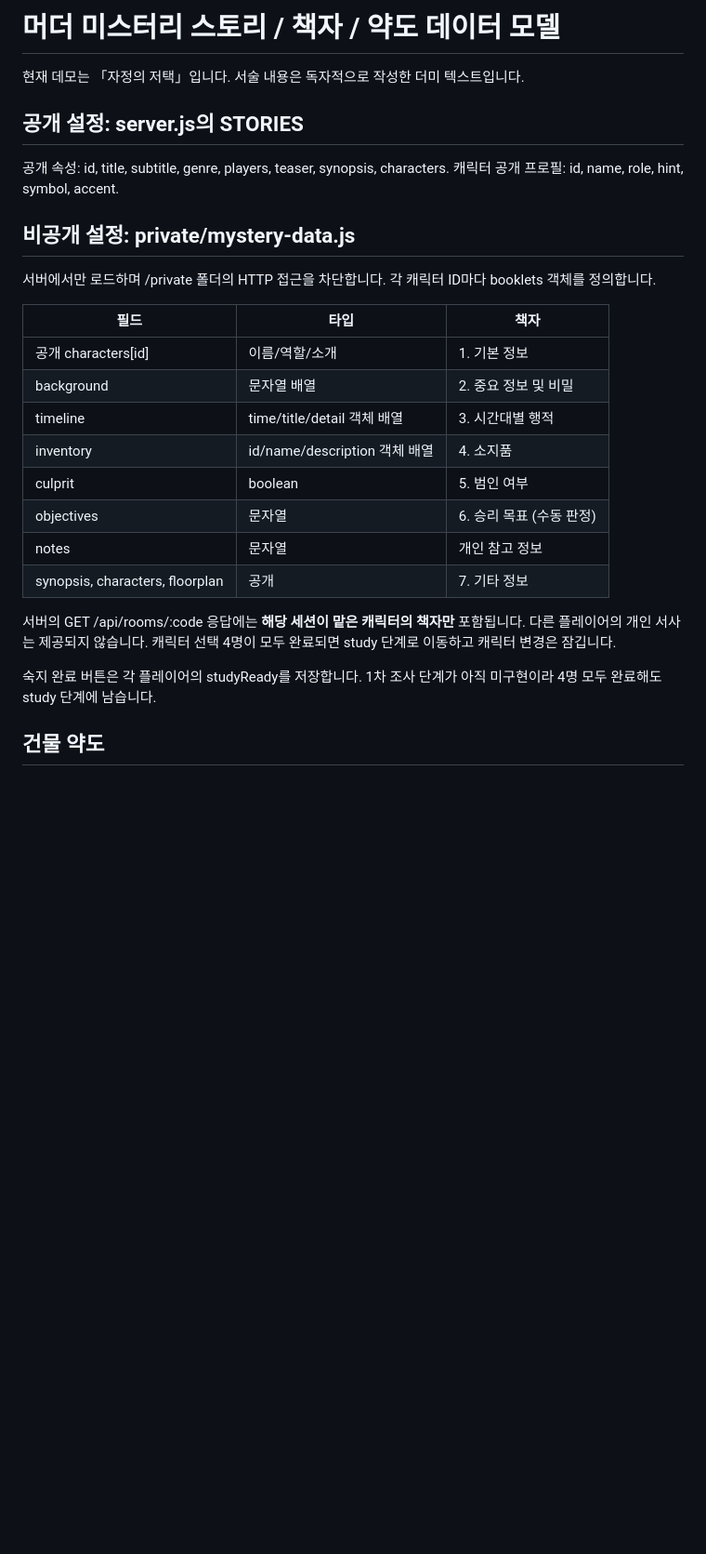
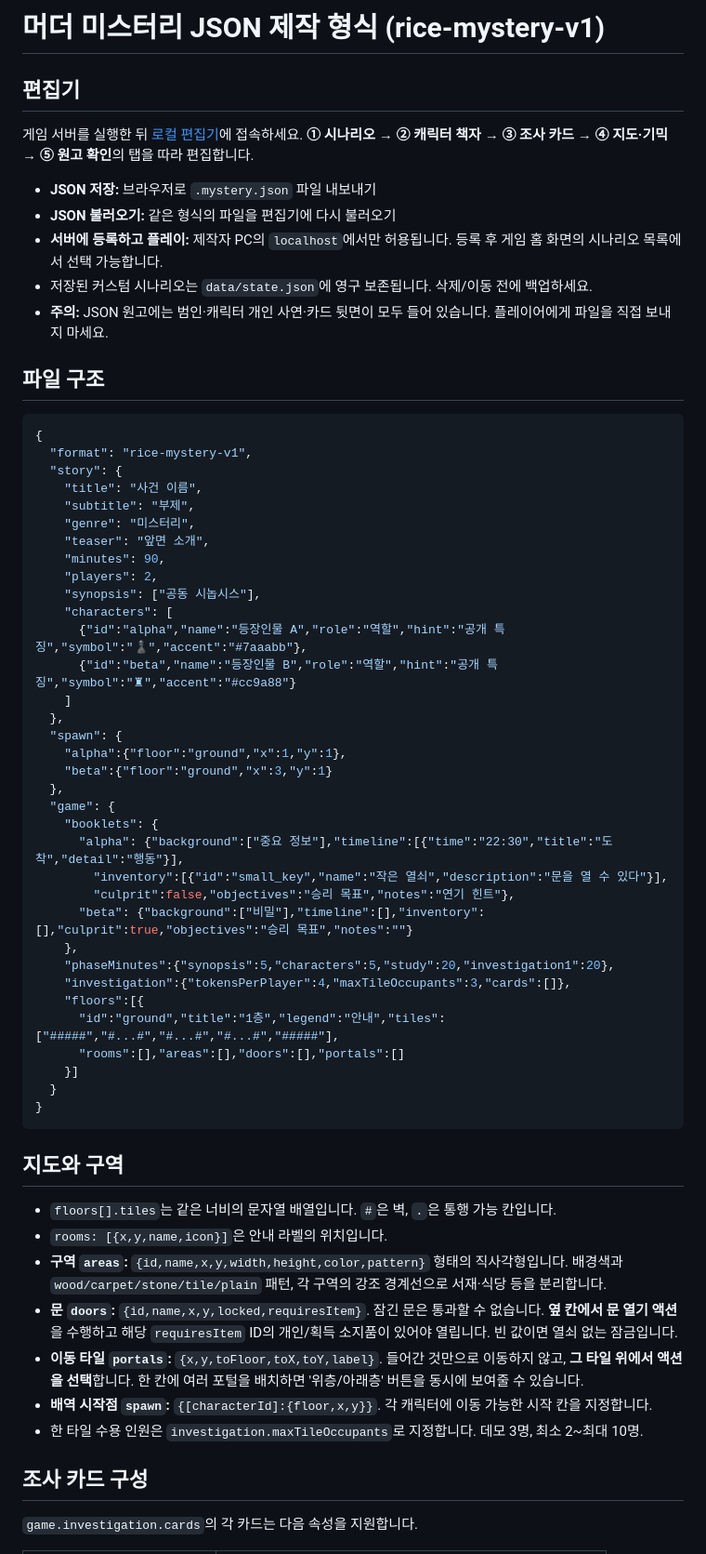
Before and after one commit to rice-eaters-3/rice-eaters, a Markdown page: MYSTERY_STORY_FORMAT.md, the part around one of its changes. Shown at 93% size. GitHub-like rendering; blank space fills up the shorter version.

Commit message:
Rewrite authoring schema and manual portal/door/room region conventions

````diff
--- a/MYSTERY_STORY_FORMAT.md
+++ b/MYSTERY_STORY_FORMAT.md
@@ -1,31 +1,66 @@
-# 머더 미스터리 스토리 / 책자 / 약도 데이터 모델
+# 머더 미스터리 JSON 제작 형식 (rice-mystery-v1)
 
-현재 데모는 「자정의 저택」입니다. 서술 내용은 독자적으로 작성한 더미 텍스트입니다.
+## 편집기
 
-## 공개 설정: server.js의 STORIES
+게임 서버를 실행한 뒤 [로컬 편집기](http://localhost:3000/mystery-editor)에 접속하세요.
+**① 시나리오 → ② 캐릭터 책자 → ③ 조사 카드 → ④ 지도·기믹 → ⑤ 원고 확인**의 탭을 따라 편집합니다.
 
-공개 속성: id, title, subtitle, genre, players, teaser, synopsis, characters.
-캐릭터 공개 프로필: id, name, role, hint, symbol, accent.
+- **JSON 저장:** 브라우저로 `.mystery.json` 파일 내보내기
+- **JSON 불러오기:** 같은 형식의 파일을 편집기에 다시 불러오기
+- **서버에 등록하고 플레이:** 제작자 PC의 `localhost`에서만 허용됩니다. 등록 후 게임 홈 화면의 시나리오 목록에서 선택 가능합니다.
+- 저장된 커스텀 시나리오는 `data/state.json`에 영구 보존됩니다. 삭제/이동 전에 백업하세요.
+- **주의:** JSON 원고에는 범인·캐릭터 개인 사연·카드 뒷면이 모두 들어 있습니다. 플레이어에게 파일을 직접 보내지 마세요.
 
-## 비공개 설정: private/mystery-data.js
+## 파일 구조
 
-서버에서만 로드하며 /private 폴더의 HTTP 접근을 차단합니다.
-각 캐릭터 ID마다 booklets 객체를 정의합니다.
+```json
+{
+  "format": "rice-mystery-v1",
+  "story": {
+    "title": "사건 이름",
+    "subtitle": "부제",
+    "genre": "미스터리",
+    "teaser": "앞면 소개",
+    "minutes": 90,
+    "players": 2,
+    "synopsis": ["공동 시놉시스"],
+    "characters": [
+      {"id":"alpha","name":"등장인물 A","role":"역할","hint":"공개 특징","symbol":"♟","accent":"#7aaabb"},
+      {"id":"beta","name":"등장인물 B","role":"역할","hint":"공개 특징","symbol":"♜","accent":"#cc9a88"}
+    ]
+  },
+  "spawn": {
+    "alpha":{"floor":"ground","x":1,"y":1},
+    "beta":{"floor":"ground","x":3,"y":1}
+  },
+  "game": {
+    "booklets": {
+      "alpha": {"background":["중요 정보"],"timeline":[{"time":"22:30","title":"도착","detail":"행동"}],
+        "inventory":[{"id":"small_key","name":"작은 열쇠","description":"문을 열 수 있다"}],
+        "culprit":false,"objectives":"승리 목표","notes":"연기 힌트"},
+      "beta": {"background":["비밀"],"timeline":[],"inventory":[],"culprit":true,"objectives":"승리 목표","notes":""}
+    },
+    "phaseMinutes":{"synopsis":5,"characters":5,"study":20,"investigation1":20},
+    "investigation":{"tokensPerPlayer":4,"maxTileOccupants":3,"cards":[]},
+    "floors":[{
+      "id":"ground","title":"1층","legend":"안내","tiles":["#####","#...#","#...#","#...#","#####"],
+      "rooms":[],"areas":[],"doors":[],"portals":[]
+    }]
+  }
+}
+```
 
-| 필드 | 타입 | 책자 |
-|---|---|---|
-| 공개 characters[id] | 이름/역할/소개 | 1. 기본 정보 |
-| background | 문자열 배열 | 2. 중요 정보 및 비밀 |
-| timeline | time/title/detail 객체 배열 | 3. 시간대별 행적 |
-| inventory | id/name/description 객체 배열 | 4. 소지품 |
-| culprit | boolean | 5. 범인 여부 |
-| objectives | 문자열 | 6. 승리 목표 (수동 판정) |
-| notes | 문자열 | 개인 참고 정보 |
-| synopsis, characters, floorplan | 공개 | 7. 기타 정보 |
+## 지도와 구역
 
-서버의 GET /api/rooms/:code 응답에는 **해당 세션이 맡은 캐릭터의 책자만** 포함됩니다. 다른 플레이어의 개인 서사는 제공되지 않습니다. 캐릭터 선택 4명이 모두 완료되면 study 단계로 이동하고 캐릭터 변경은 잠깁니다.
+- `floors[].tiles`는 같은 너비의 문자열 배열입니다. `#`은 벽, `.`은 통행 가능 칸입니다.
+- `rooms: [{x,y,name,icon}]`은 안내 라벨의 위치입니다.
+- **구역 `areas`:** `{id,name,x,y,width,height,color,pattern}` 형태의 직사각형입니다. 배경색과 `wood/carpet/stone/tile/plain` 패턴, 각 구역의 강조 경계선으로 서재·식당 등을 분리합니다.
+- **문 `doors`:** `{id,name,x,y,locked,requiresItem}`. 잠긴 문은 통과할 수 없습니다. **옆 칸에서 문 열기 액션**을 수행하고 해당 `requiresItem` ID의 개인/획득 소지품이 있어야 열립니다. 빈 값이면 열쇠 없는 잠금입니다.
+- **이동 타일 `portals`:** `{x,y,toFloor,toX,toY,label}`. 들어간 것만으로 이동하지 않고, **그 타일 위에서 액션을 선택**합니다. 한 칸에 여러 포털을 배치하면 '위층/아래층' 버튼을 동시에 보여줄 수 있습니다.
+- **배역 시작점 `spawn`:** `{[characterId]:{floor,x,y}}`. 각 캐릭터에 이동 가능한 시작 칸을 지정합니다.
+- 한 타일 수용 인원은 `investigation.maxTileOccupants`로 지정합니다. 데모 3명, 최소 2~최대 10명.
 
-숙지 완료 버튼은 각 플레이어의 studyReady를 저장합니다. 1차 조사 단계가 아직 미구현이라 4명 모두 완료해도 study 단계에 남습니다.
+## 조사 카드 구성
 
-## 건물 약도
+`game.investigation.cards`의 각 카드는 다음 속성을 지원합니다.
 
````
Also changed, not shown: other parts of MYSTERY_STORY_FORMAT.md (+20 -50 lines).
